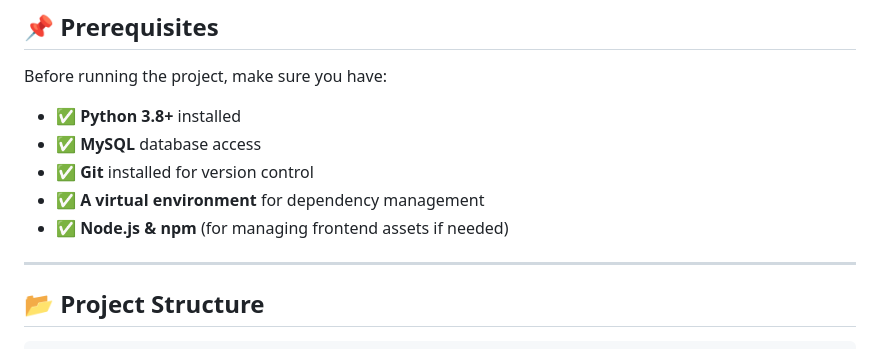
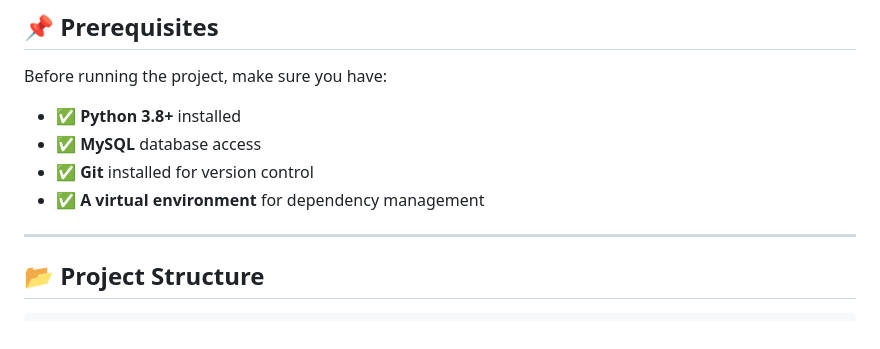
Before and after one commit to yarovlas/talland_marketplace_proj, a Markdown page: README.md, the part around the change. Rendered like a GitHub page.

```diff
--- a/README.md
+++ b/README.md
@@ -6,8 +6,6 @@ Before running the project, make sure you have:
 - ✅ **MySQL** database access
 - ✅ **Git** installed for version control
 - ✅ **A virtual environment** for dependency management
-- ✅ **Node.js & npm** (for managing frontend assets if needed)
-
 ---
 
 ## 📂 Project Structure
```
